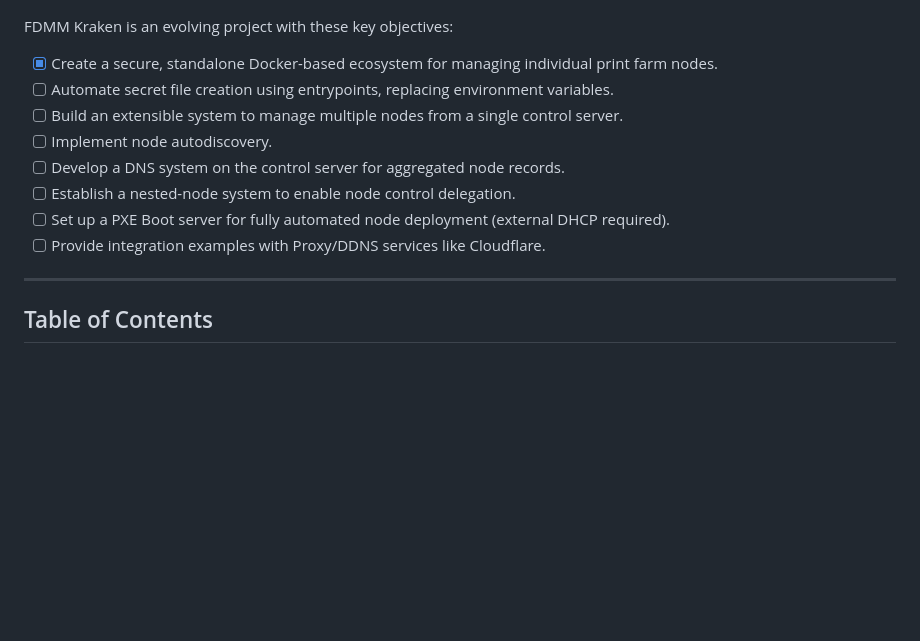
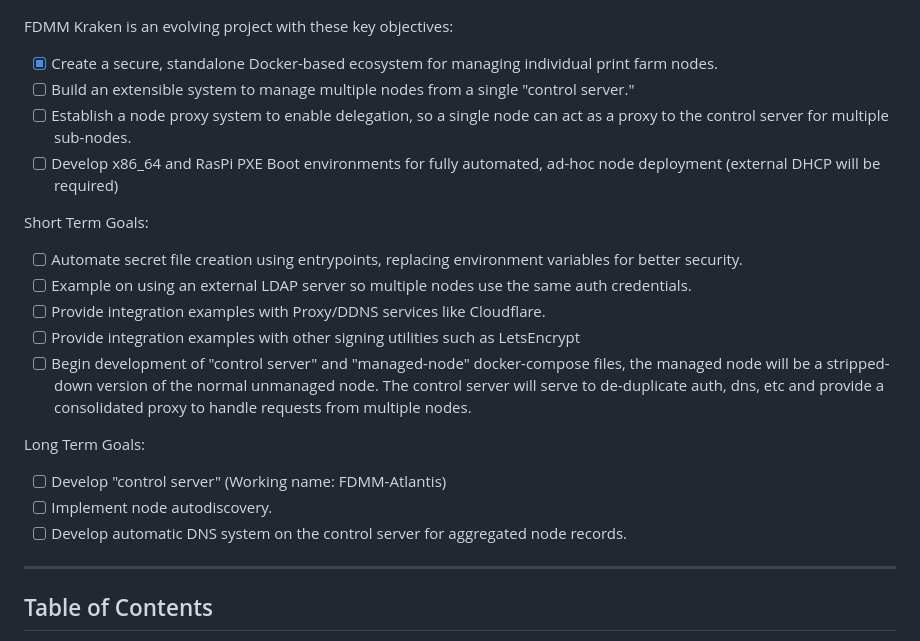
Before and after one commit to AndrewSpangler/fdmm-kraken, a Markdown page: README.MD, the part around one of its changes. GitHub-like rendering; blank space fills up the shorter version.

Commit message:
update goals section

```diff
--- a/README.MD
+++ b/README.MD
@@ -7,13 +7,21 @@
 
 FDMM Kraken is an evolving project with these key objectives:
  - [x] Create a secure, standalone Docker-based ecosystem for managing individual print farm nodes.
- - [ ] Automate secret file creation using entrypoints, replacing environment variables.
- - [ ] Build an extensible system to manage multiple nodes from a single control server.
+ - [ ] Build an extensible system to manage multiple nodes from a single "control server."
+ - [ ] Establish a node proxy system to enable delegation, so a single node can act as a proxy to the control server for multiple sub-nodes.
+ - [ ] Develop x86_64 and RasPi PXE Boot environments for fully automated, ad-hoc node deployment (external DHCP will be required)
+
+Short Term Goals:
+ - [ ] Automate secret file creation using entrypoints, replacing environment variables for better security.
+ - [ ] Example on using an external LDAP server so multiple nodes use the same auth credentials.
+ - [ ] Provide integration examples with Proxy/DDNS services like Cloudflare.
+ - [ ] Provide integration examples with other signing utilities such as LetsEncrypt
+ - [ ] Begin development of "control server" and "managed-node" docker-compose files, the managed node will be a stripped-down version of the normal unmanaged node. The control server will serve to de-duplicate auth, dns, etc and provide a consolidated proxy to handle requests from multiple nodes.
+
+Long Term Goals:
+ - [ ] Develop "control server" (Working name: FDMM-Atlantis)
  - [ ] Implement node autodiscovery.
- - [ ] Develop a DNS system on the control server for aggregated node records.
- - [ ] Establish a nested-node system to enable node control delegation.
- - [ ] Set up a PXE Boot server for fully automated node deployment (external DHCP required).
- - [ ] Provide integration examples with Proxy/DDNS services like Cloudflare.
+ - [ ] Develop automatic DNS system on the control server for aggregated node records.
 
 ---
 
```
Also changed, not shown: other parts of README.MD (+0 -1 lines).
